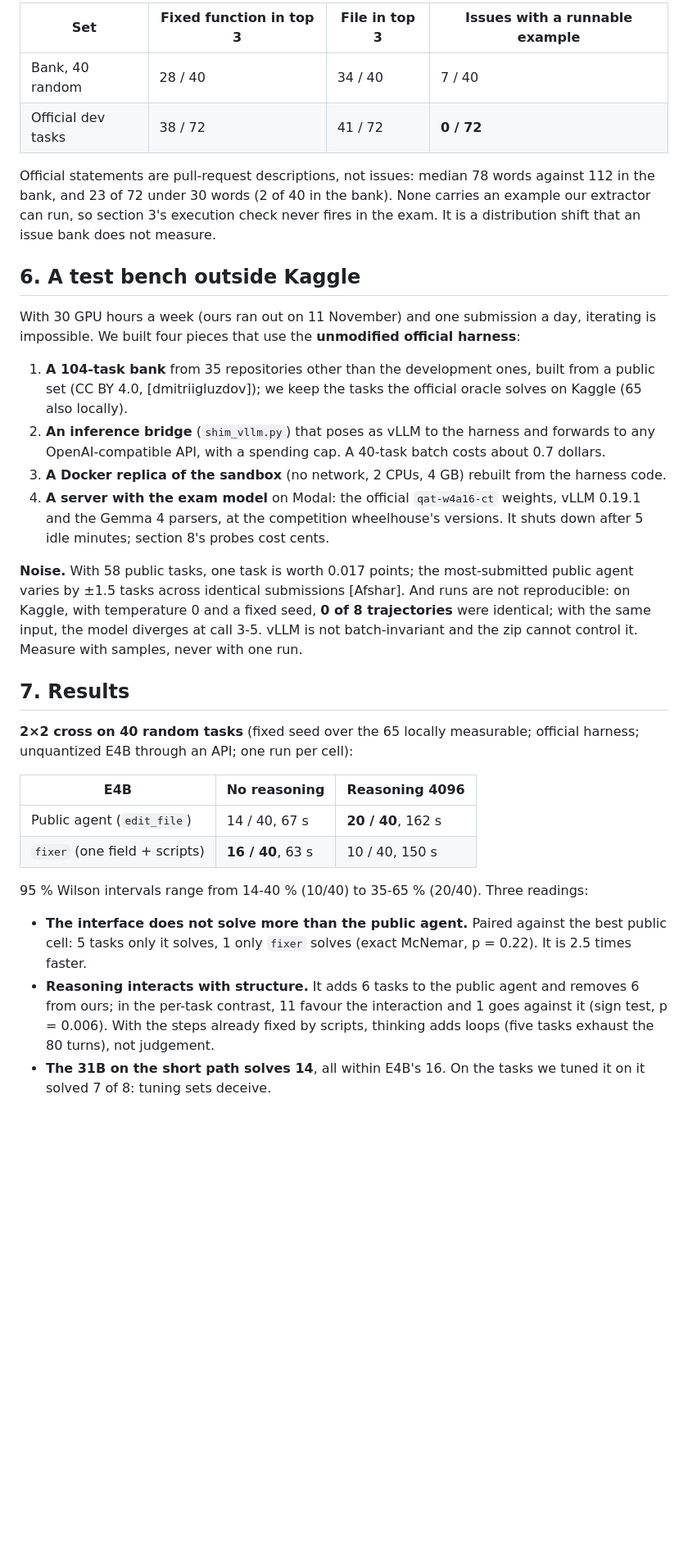
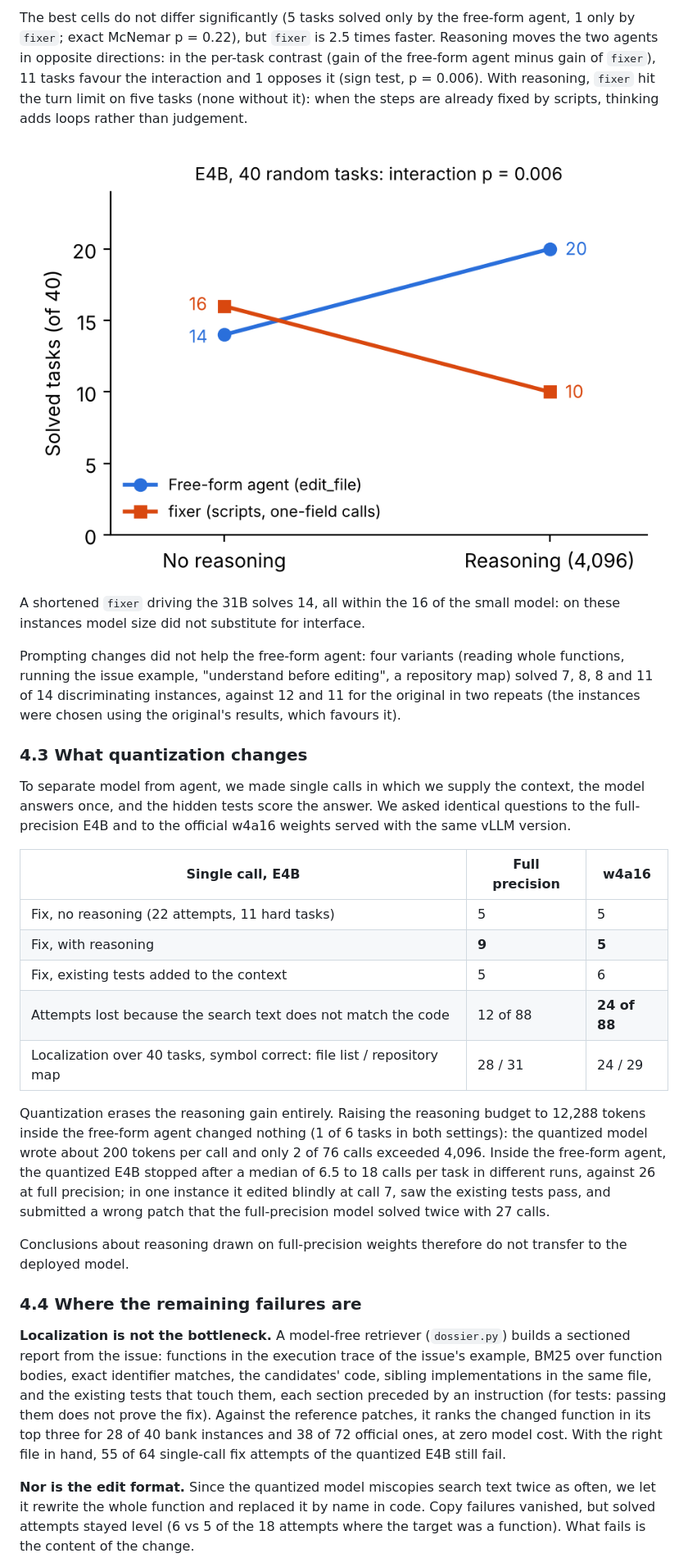
Before and after one commit to RobertoVetere/nervo-gemma-paper, a Markdown page: docs/paper/paper_en.md, the part around one of its changes. Shown at 82% size. Rendered like a GitHub page; pictures changed too: docs/paper/fig_interaction.png (added); blank space fills up the shorter version.

Commit message:
Paper rewritten as a study; interaction figure
Co-Authored-By: Claude Opus 5.5 <noreply@anthropic.com>
Claude-Session: https://claude.ai/code/session_01Ru6GcdycEe6qKnEtTJL8zJ

```diff
--- a/docs/paper/paper_en.md
+++ b/docs/paper/paper_en.md
@@ -92,34 +79,29 @@ Against the official patch, with no model:
 
-| Set | Fixed function in top 3 | File in top 3 | Issues with a runnable example |
-|---|---|---|---|
-| Bank, 40 random | 28 / 40 | 34 / 40 | 7 / 40 |
-| Official dev tasks | 38 / 72 | 41 / 72 | **0 / 72** |
+The best cells do not differ significantly (5 tasks solved only by the free-form agent, 1 only by `fixer`; exact McNemar p = 0.22), but `fixer` is 2.5 times faster. Reasoning moves the two agents in opposite directions: in the per-task contrast (gain of the free-form agent minus gain of `fixer`), 11 tasks favour the interaction and 1 opposes it (sign test, p = 0.006). With reasoning, `fixer` hit the turn limit on five tasks (none without it): when the steps are already fixed by scripts, thinking adds loops rather than judgement.
 
-Official statements are pull-request descriptions, not issues: median 78 words against 112 in the bank, and 23 of 72 under 30 words (2 of 40 in the bank). None carries an example our extractor can run, so section 3's execution check never fires in the exam. It is a distribution shift that an issue bank does not measure.
+![Figure 2: solved tasks out of 40 by agent and reasoning setting. The lines cross: reasoning helps the free-form agent and hurts the script-guided one.](fig_interaction.png) A shortened `fixer` driving the 31B solves 14, all within the 16 of the small model: on these instances model size did not substitute for interface.
 
-## 6. A test bench outside Kaggle
+Prompting changes did not help the free-form agent: four variants (reading whole functions, running the issue example, "understand before editing", a repository map) solved 7, 8, 8 and 11 of 14 discriminating instances, against 12 and 11 for the original in two repeats (the instances were chosen using the original's results, which favours it).
 
-With 30 GPU hours a week (ours ran out on 11 November) and one submission a day, iterating is impossible. We built four pieces that use the **unmodified official harness**:
+### 4.3 What quantization changes
 
-1. **A 104-task bank** from 35 repositories other than the development ones, built from a public set (CC BY 4.0, [dmitriigluzdov]); we keep the tasks the official oracle solves on Kaggle (65 also locally).
-2. **An inference bridge** (`shim_vllm.py`) that poses as vLLM to the harness and forwards to any OpenAI-compatible API, with a spending cap. A 40-task batch costs about 0.7 dollars.
-3. **A Docker replica of the sandbox** (no network, 2 CPUs, 4 GB) rebuilt from the harness code.
-4. **A server with the exam model** on Modal: the official `qat-w4a16-ct` weights, vLLM 0.19.1 and the Gemma 4 parsers, at the competition wheelhouse's versions. It shuts down after 5 idle minutes; section 8's probes cost cents.
+To separate model from agent, we made single calls in which we supply the context, the model answers once, and the hidden tests score the answer. We asked identical questions to the full-precision E4B and to the official w4a16 weights served with the same vLLM version.
 
-**Noise.** With 58 public tasks, one task is worth 0.017 points; the most-submitted public agent varies by ±1.5 tasks across identical submissions [Afshar]. And runs are not reproducible: on Kaggle, with temperature 0 and a fixed seed, **0 of 8 trajectories** were identical; with the same input, the model diverges at call 3-5. vLLM is not batch-invariant and the zip cannot control it. Measure with samples, never with one run.
+| Single call, E4B | Full precision | w4a16 |
+|---|---|---|
+| Fix, no reasoning (22 attempts, 11 hard tasks) | 5 | 5 |
+| Fix, with reasoning | **9** | **5** |
+| Fix, existing tests added to the context | 5 | 6 |
+| Attempts lost because the search text does not match the code | 12 of 88 | **24 of 88** |
+| Localization over 40 tasks, symbol correct: file list / repository map | 28 / 31 | 24 / 29 |
 
-## 7. Results
+Quantization erases the reasoning gain entirely. Raising the reasoning budget to 12,288 tokens inside the free-form agent changed nothing (1 of 6 tasks in both settings): the quantized model wrote about 200 tokens per call and only 2 of 76 calls exceeded 4,096. Inside the free-form agent, the quantized E4B stopped after a median of 6.5 to 18 calls per task in different runs, against 26 at full precision; in one instance it edited blindly at call 7, saw the existing tests pass, and submitted a wrong patch that the full-precision model solved twice with 27 calls.
 
-**2×2 cross on 40 random tasks** (fixed seed over the 65 locally measurable; official harness; unquantized E4B through an API; one run per cell):
+Conclusions about reasoning drawn on full-precision weights therefore do not transfer to the deployed model.
 
-| E4B | No reasoning | Reasoning 4096 |
-|---|---|---|
-| Public agent (`edit_file`) | 14 / 40, 67 s | **20 / 40**, 162 s |
-| `fixer` (one field + scripts) | **16 / 40**, 63 s | 10 / 40, 150 s |
+### 4.4 Where the remaining failures are
 
-95 % Wilson intervals range from 14-40 % (10/40) to 35-65 % (20/40). Three readings:
+**Localization is not the bottleneck.** A model-free retriever (`dossier.py`) builds a sectioned report from the issue: functions in the execution trace of the issue's example, BM25 over function bodies, exact identifier matches, the candidates' code, sibling implementations in the same file, and the existing tests that touch them, each section preceded by an instruction (for tests: passing them does not prove the fix). Against the reference patches, it ranks the changed function in its top three for 28 of 40 bank instances and 38 of 72 official ones, at zero model cost. With the right file in hand, 55 of 64 single-call fix attempts of the quantized E4B still fail.
 
-- **The interface does not solve more than the public agent.** Paired against the best public cell: 5 tasks only it solves, 1 only `fixer` solves (exact McNemar, p = 0.22). It is 2.5 times faster.
-- **Reasoning interacts with structure.** It adds 6 tasks to the public agent and removes 6 from ours; in the per-task contrast, 11 favour the interaction and 1 goes against it (sign test, p = 0.006). With the steps already fixed by scripts, thinking adds loops (five tasks exhaust the 80 turns), not judgement.
-- **The 31B on the short path solves 14**, all within E4B's 16. On the tasks we tuned it on it solved 7 of 8: tuning sets deceive.
+**Nor is the edit format.** Since the quantized model miscopies search text twice as often, we let it rewrite the whole function and replaced it by name in code. Copy failures vanished, but solved attempts stayed level (6 vs 5 of the 18 attempts where the target was a function). What fails is the content of the change.
 
```
Also changed, not shown: other parts of docs/paper/paper_en.md (+63 -105 lines), docs/paper/paper_es.md (+83 -128 lines).
